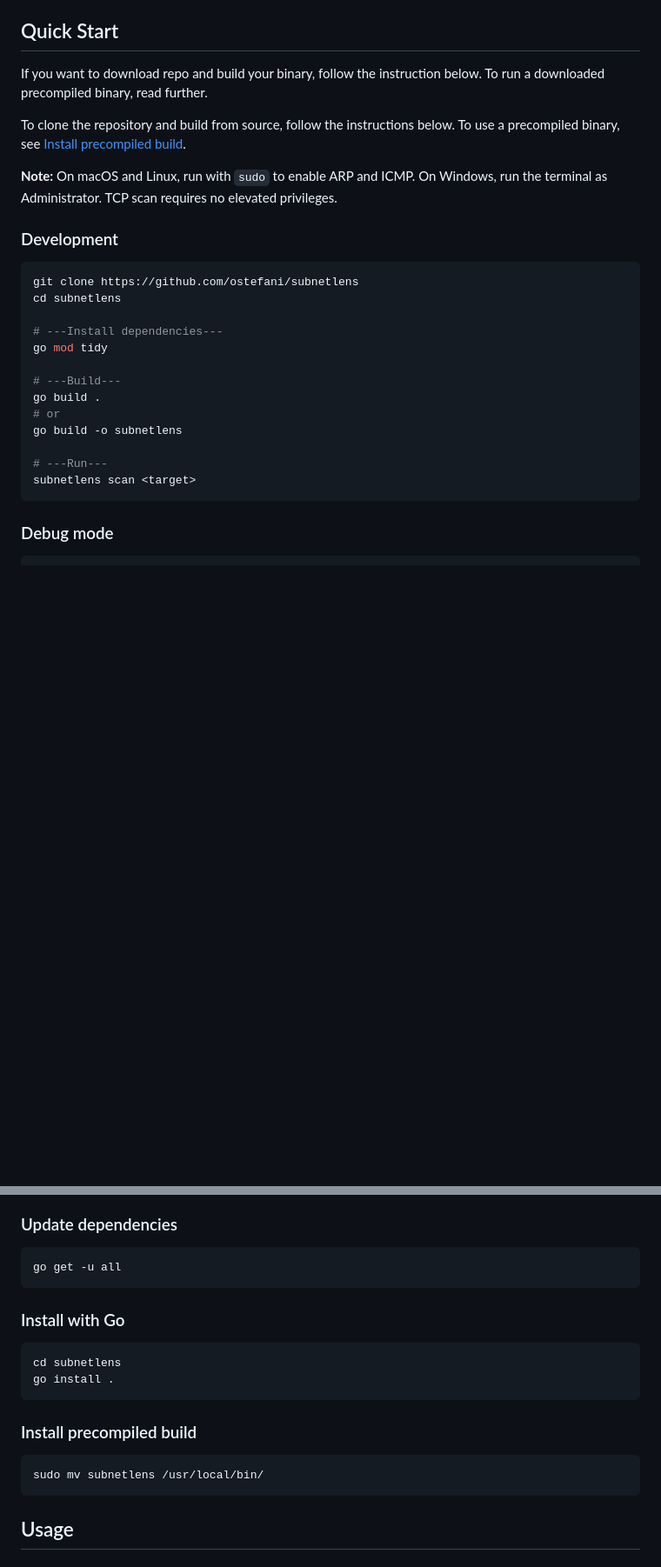
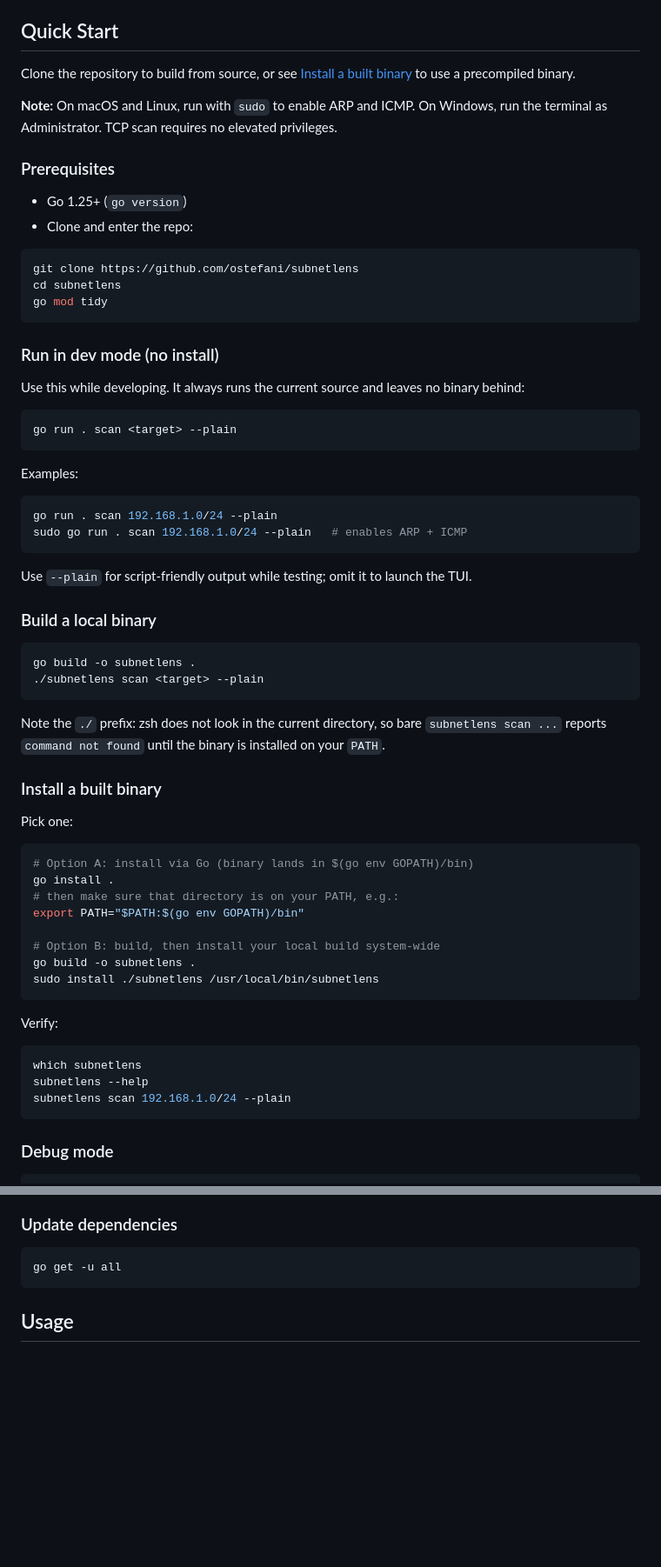
Before and after one commit to ostefani/subnetlens, a Markdown page: README.md, 2 parts joined by grey strips. Shown at 87% size. GitHub-like rendering; blank space fills up the shorter version.

Commit message:
doc: improve instalation description.

````diff
--- a/README.md
+++ b/README.md
@@ -42,29 +42,68 @@ If you need to refresh it, download the latest CSV from the link above and repla
 
 ## Quick Start
 
-If you want to download repo and build your binary, follow the instruction below. To run a downloaded precompiled binary, read further.
-
-To clone the repository and build from source, follow the instructions below.
-To use a precompiled binary, see [Install precompiled build](#install-precompiled-build).
+Clone the repository to build from source, or see [Install a built binary](#install-a-built-binary) to use a precompiled binary.
 
 **Note:** On macOS and Linux, run with `sudo` to enable ARP and ICMP. On Windows, run the terminal as Administrator. TCP scan requires no elevated privileges.
 
-### Development
+### Prerequisites
+
+- Go 1.25+ (`go version`)
+- Clone and enter the repo:
 
 ```bash
 git clone https://github.com/ostefani/subnetlens
 cd subnetlens
+go mod tidy
+```
 
-# ---Install dependencies---
-go mod tidy
+### Run in dev mode (no install)
 
-# ---Build---
-go build .
-# or
-go build -o subnetlens
+Use this while developing. It always runs the current source and leaves no binary behind:
 
-# ---Run---
-subnetlens scan <target>
+```bash
+go run . scan <target> --plain
+```
+
+Examples:
+
+```bash
+go run . scan 192.168.1.0/24 --plain
+sudo go run . scan 192.168.1.0/24 --plain   # enables ARP + ICMP
+```
+
+Use `--plain` for script-friendly output while testing; omit it to launch the TUI.
+
+### Build a local binary
+
+```bash
+go build -o subnetlens .
+./subnetlens scan <target> --plain
+```
+
+Note the `./` prefix: zsh does not look in the current directory, so bare `subnetlens scan ...` reports `command not found` until the binary is installed on your `PATH`.
+
+### Install a built binary
+
+Pick one:
+
+```bash
+# Option A: install via Go (binary lands in $(go env GOPATH)/bin)
+go install .
+# then make sure that directory is on your PATH, e.g.:
+export PATH="$PATH:$(go env GOPATH)/bin"
+
+# Option B: build, then install your local build system-wide
+go build -o subnetlens .
+sudo install ./subnetlens /usr/local/bin/subnetlens
+```
+
+Verify:
+
+```bash
+which subnetlens
+subnetlens --help
+subnetlens scan 192.168.1.0/24 --plain
 ```
 
 ### Debug mode
@@ -97,19 +136,6 @@ The current test suite includes regression coverage for:
 
 ```bash
 go get -u all
-```
-
-### Install with Go
-
-```bash
-cd subnetlens
-go install .
-```
-
-### Install precompiled build
-
-```bash
-sudo mv subnetlens /usr/local/bin/
 ```
 
 ## Usage
````
